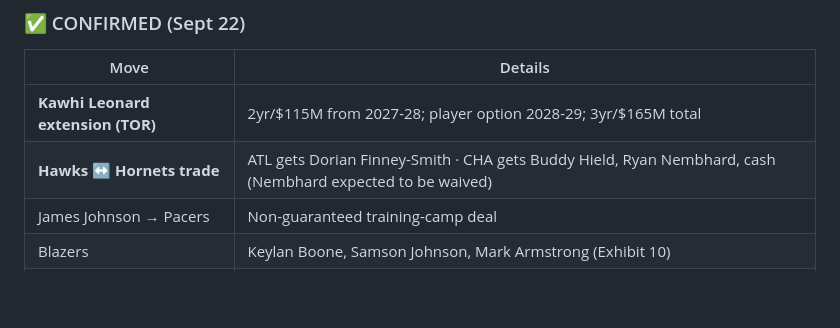
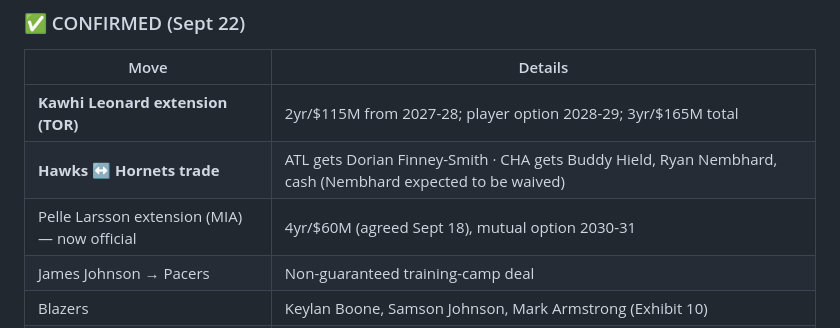
Before and after one commit to xmanzalt/manza-hoops-daily-briefs, a Markdown page: briefs/2026-09-23.md, the part around one of its changes. GitHub-like rendering; blank space fills up the shorter version.

Commit message:
Brief: 2026-09-23 (update)

```diff
--- a/briefs/2026-09-23.md
+++ b/briefs/2026-09-23.md
@@ -49,6 +49,7 @@
 |---|---|
 | **Kawhi Leonard extension (TOR)** | 2yr/$115M from 2027-28; player option 2028-29; 3yr/$165M total |
 | **Hawks ↔ Hornets trade** | ATL gets Dorian Finney-Smith · CHA gets Buddy Hield, Ryan Nembhard, cash (Nembhard expected to be waived) |
+| Pelle Larsson extension (MIA) — now official | 4yr/$60M (agreed Sept 18), mutual option 2030-31 |
 | James Johnson → Pacers | Non-guaranteed training-camp deal |
 | Blazers | Keylan Boone, Samson Johnson, Mark Armstrong (Exhibit 10) |
 | Waived | Obi Agbim (GSW), Tre Carroll (CHA), Reese Dixon-Waters & Keonte Jones (DEN) |
```
Also changed, not shown: other parts of briefs/2026-09-23.md (+1 -1 lines).
